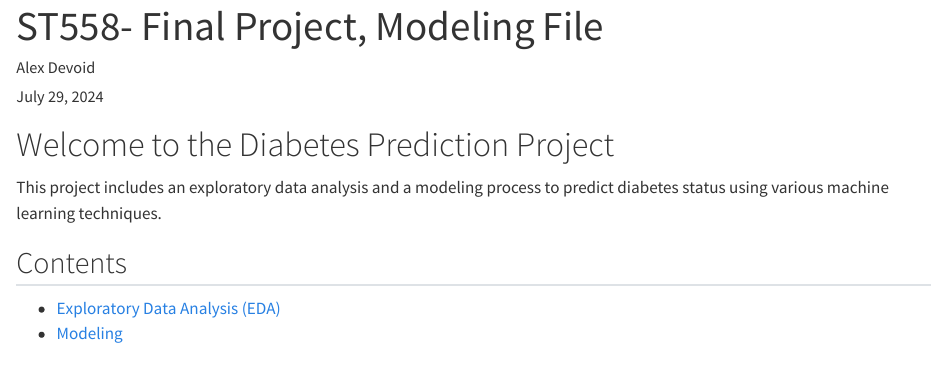
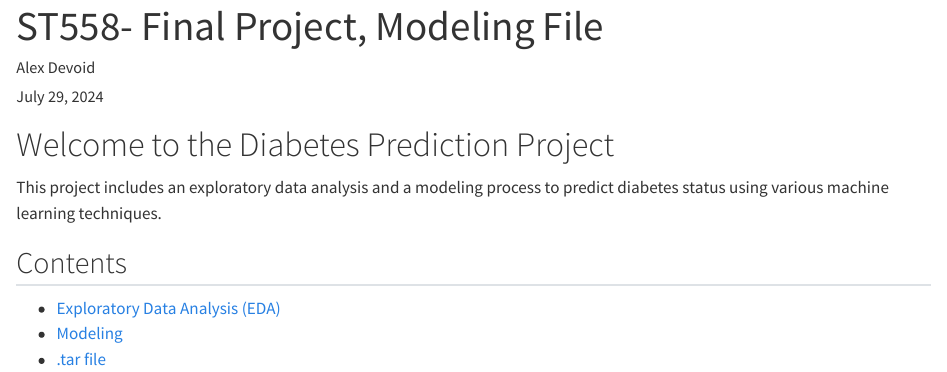
Before and after one commit to Alex-Devoid/diabetes-prediction-api, a Quarto document (docs/index.qmd): the page in a window 1100 px wide, from its top. Rendered offline with R 4.5, knitr and Pandoc in place of Quarto, with nearby package versions.

Commit message:
tar file link

```diff
--- a/docs/index.qmd
+++ b/docs/index.qmd
@@ -13,3 +13,4 @@ This project includes an exploratory data analysis and a modeling process to pre
 
 - [Exploratory Data Analysis (EDA)](EDA.html)
 - [Modeling](Modeling.html)
+- [.tar file](https://drive.google.com/file/d/1f4_lkZFNTjxCckYXNQZ_8C0ybZkzScLo/view?usp=sharing)
```
Also changed, not shown: 1 other file.
